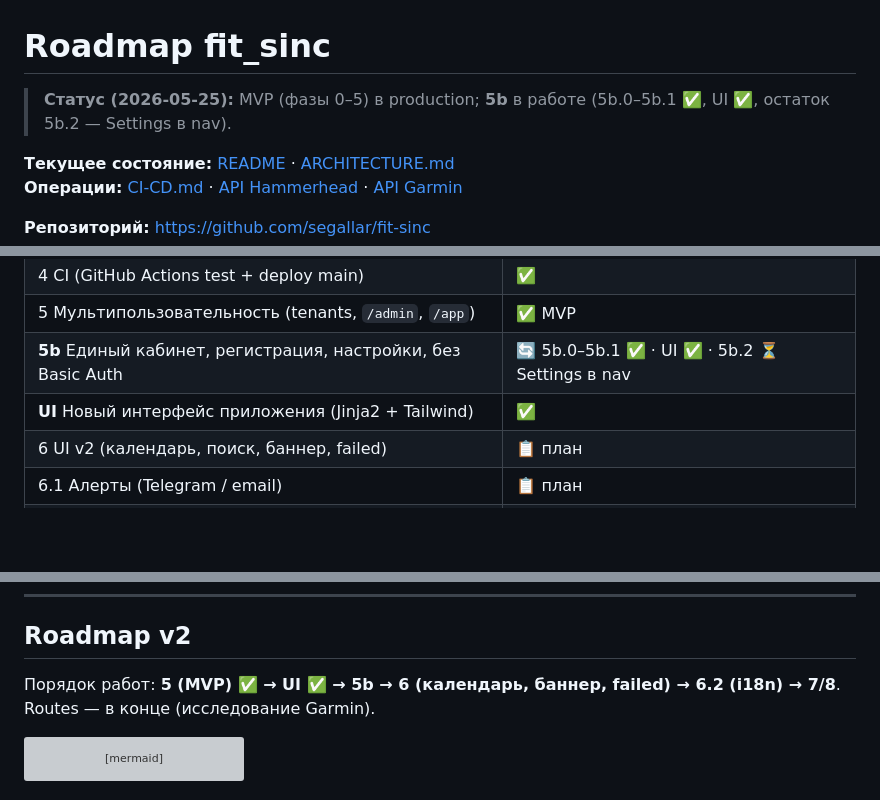
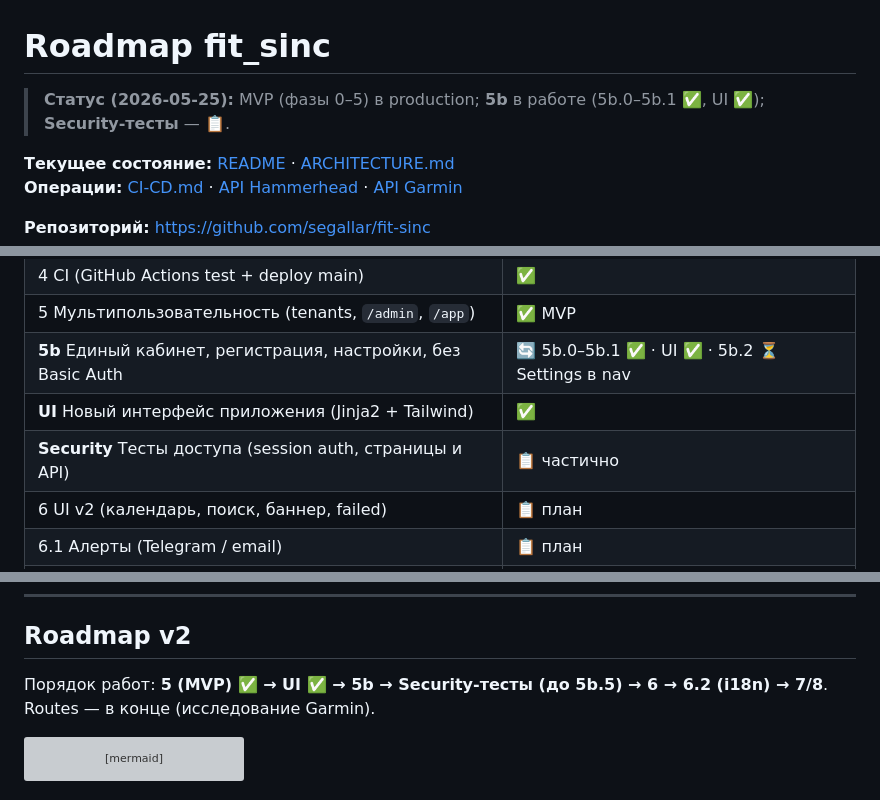
Before and after one commit to segallar/fit-sinc, a Markdown page: docs/PLAN.md, 3 parts joined by grey strips. GitHub-like rendering; blank space fills up the shorter version; grey boxes are pictures that could not be loaded.

````diff
--- a/docs/PLAN.md
+++ b/docs/PLAN.md
@@ -1,6 +1,6 @@
 # Roadmap fit_sinc
 
-> **Статус (2026-05-25):** MVP (фазы 0–5) в production; **5b** в работе (5b.0–5b.1 ✅, UI ✅, остаток 5b.2 — Settings в nav).
+> **Статус (2026-05-25):** MVP (фазы 0–5) в production; **5b** в работе (5b.0–5b.1 ✅, UI ✅); **Security-тесты** — 📋.
 
 **Текущее состояние:** [README](../README.md) · [ARCHITECTURE.md](ARCHITECTURE.md)
 **Операции:** [CI-CD.md](CI-CD.md) · [API Hammerhead](API_HAMMERHEAD.md) · [API Garmin](API_GARMIN.md)
@@ -22,6 +22,7 @@
 | 5 Мультипользовательность (tenants, `/admin`, `/app`) | ✅ MVP |
 | **5b** Единый кабинет, регистрация, настройки, без Basic Auth | 🔄 5b.0–5b.1 ✅ · UI ✅ · 5b.2 ⏳ Settings в nav |
 | **UI** Новый интерфейс приложения (Jinja2 + Tailwind) | ✅ |
+| **Security** Тесты доступа (session auth, страницы и API) | 📋 частично |
 | 6 UI v2 (календарь, поиск, баннер, failed) | 📋 план |
 | 6.1 Алерты (Telegram / email) | 📋 план |
 | 6.2 Локализация (i18n: ru, en, …) | 📋 план |
@@ -33,7 +34,7 @@
 
 ## Roadmap v2
 
-Порядок работ: **5 (MVP) ✅ → UI ✅ → 5b → 6 (календарь, баннер, failed) → 6.2 (i18n) → 7/8**. Routes — в конце (исследование Garmin).
+Порядок работ: **5 (MVP) ✅ → UI ✅ → 5b → Security-тесты (до 5b.5) → 6 → 6.2 (i18n) → 7/8**. Routes — в конце (исследование Garmin).
 
 ```mermaid
 flowchart TB
````
Also changed, not shown: other parts of docs/PLAN.md (+55 -6 lines).
